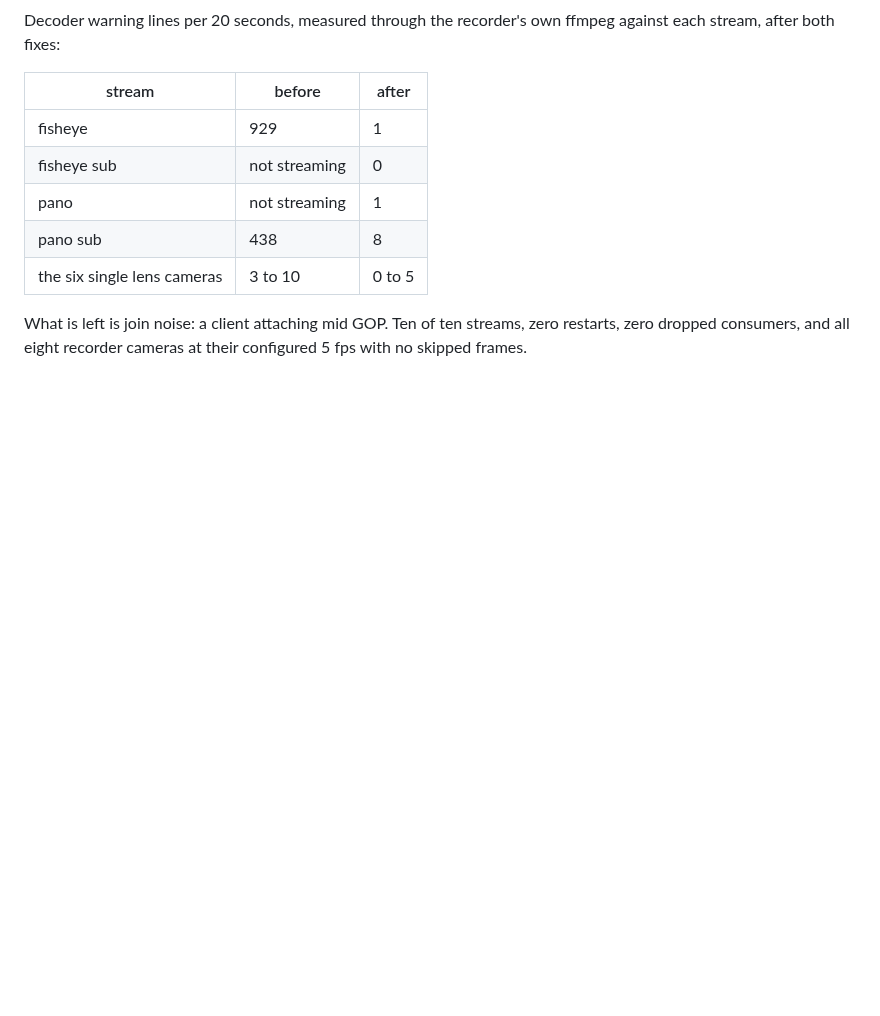
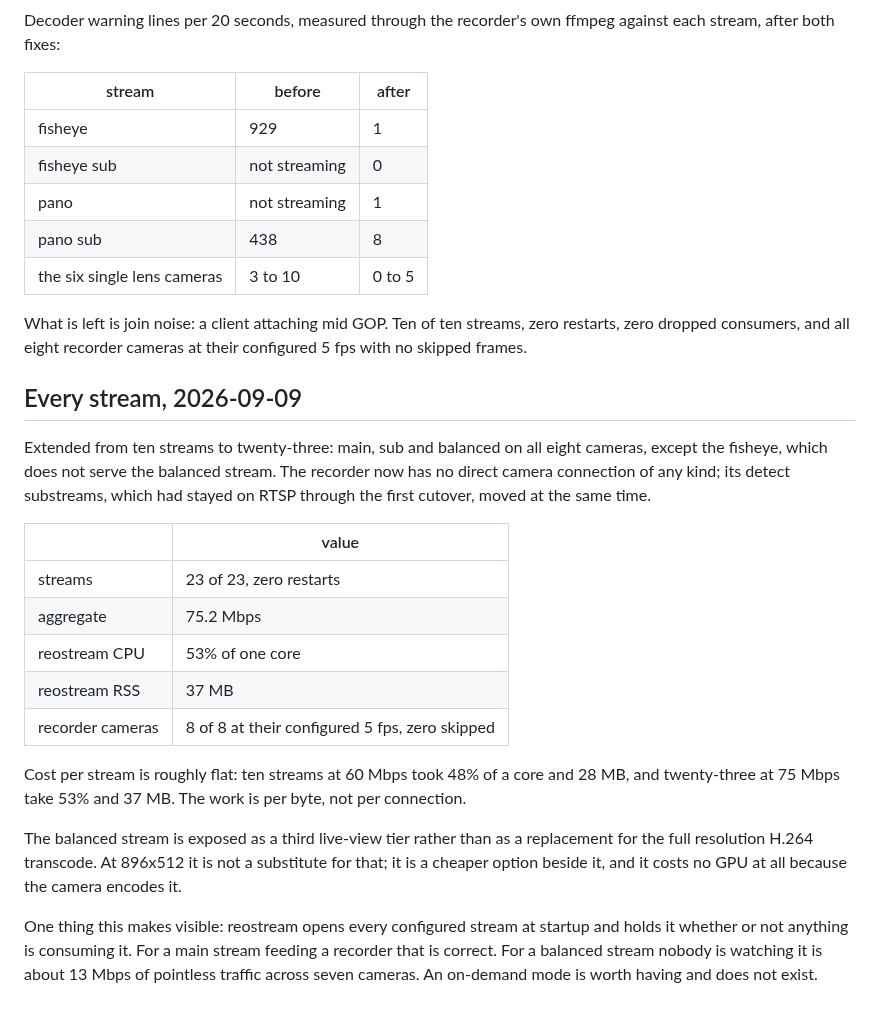
Before and after one commit to VoltTech21/reostream, a Markdown page: docs/measurements.md, the part around the change. Drawn GitHub-style; blank space fills up the shorter version.

Commit message:
Record the 23 stream expansion and the on-demand gap it exposes

```diff
--- a/docs/measurements.md
+++ b/docs/measurements.md
@@ -287,3 +287,30 @@ each stream, after both fixes:
 What is left is join noise: a client attaching mid GOP. Ten of ten streams, zero restarts,
 zero dropped consumers, and all eight recorder cameras at their configured 5 fps with no
 skipped frames.
+
+## Every stream, 2026-09-09
+
+Extended from ten streams to twenty-three: main, sub and balanced on all eight cameras,
+except the fisheye, which does not serve the balanced stream. The recorder now has no
+direct camera connection of any kind; its detect substreams, which had stayed on RTSP
+through the first cutover, moved at the same time.
+
+| | value |
+|---|---|
+| streams | 23 of 23, zero restarts |
+| aggregate | 75.2 Mbps |
+| reostream CPU | 53% of one core |
+| reostream RSS | 37 MB |
+| recorder cameras | 8 of 8 at their configured 5 fps, zero skipped |
+
+Cost per stream is roughly flat: ten streams at 60 Mbps took 48% of a core and 28 MB, and
+twenty-three at 75 Mbps take 53% and 37 MB. The work is per byte, not per connection.
+
+The balanced stream is exposed as a third live-view tier rather than as a replacement for
+the full resolution H.264 transcode. At 896x512 it is not a substitute for that; it is a
+cheaper option beside it, and it costs no GPU at all because the camera encodes it.
+
+One thing this makes visible: reostream opens every configured stream at startup and holds
+it whether or not anything is consuming it. For a main stream feeding a recorder that is
+correct. For a balanced stream nobody is watching it is about 13 Mbps of pointless traffic
+across seven cameras. An on-demand mode is worth having and does not exist.
```
